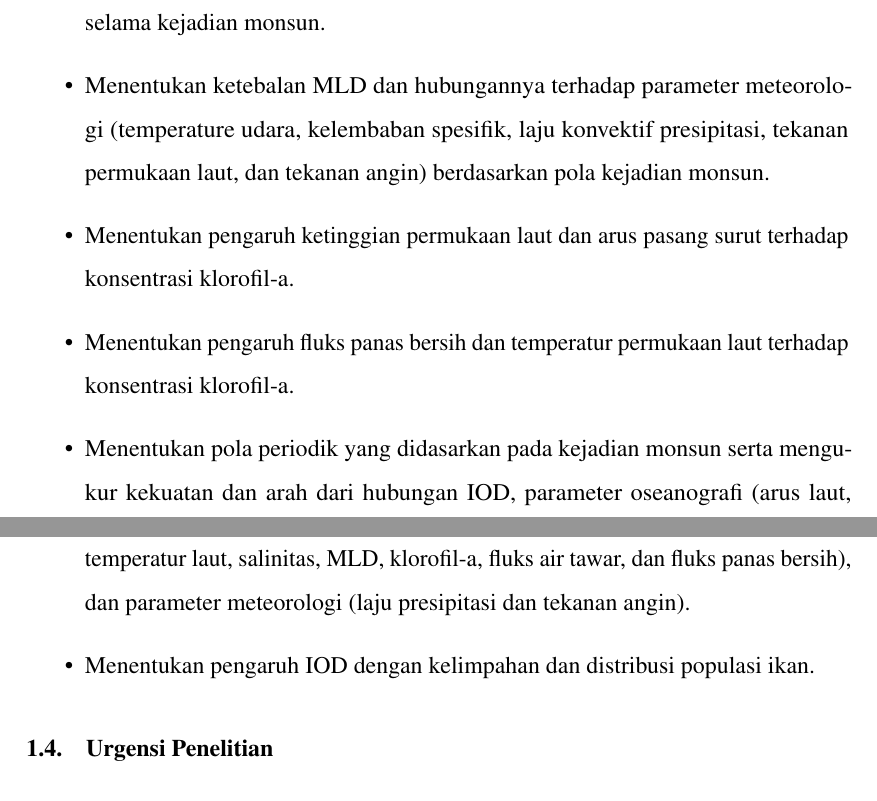
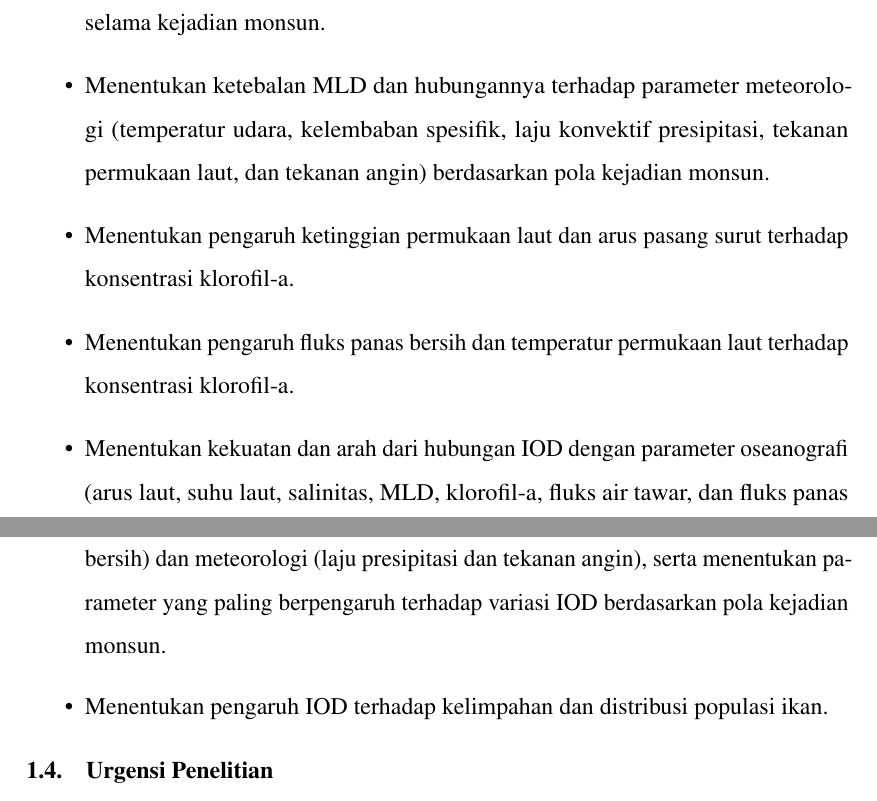
Before and after one commit to hidayatmn378/MyDissertation, a LaTeX thesis (Dissertation_proposal.tex, which reads contents/02_body/Bab1.tex): two parts of pages 11 and 12 of 49, joined at a grey line, cut so that both start at the same text. The pictures show the PDF file Dissertation_proposal.pdf that the author committed with the source.

Commit message:
modified files

```diff
--- a/contents/02_body/Bab1.tex
+++ b/contents/02_body/Bab1.tex
@@ -27,15 +27,15 @@
 	\begin{itemize}
 		\item  Menentukan kekuatan dan arah dari hubungan klorofil-a, temperatur permukaan laut, dan salinitas permukaan laut dengan berfokus pada pola dan variasi mereka selama kejadian monsun.
 
-		\item Menentukan ketebalan MLD dan hubungannya terhadap parameter meteorologi (temperature udara, kelembaban spesifik, laju konvektif presipitasi, tekanan permukaan laut, dan tekanan angin) berdasarkan pola kejadian monsun.
+		\item Menentukan ketebalan MLD dan hubungannya terhadap parameter meteorologi (temperatur udara, kelembaban spesifik, laju konvektif presipitasi, tekanan permukaan laut, dan tekanan angin) berdasarkan pola kejadian monsun.
 
 		\item Menentukan pengaruh ketinggian permukaan laut dan arus pasang surut terhadap konsentrasi klorofil-a.
 
 		\item Menentukan pengaruh fluks panas bersih dan temperatur permukaan laut terhadap konsentrasi klorofil-a.
 
-		\item Menentukan pola periodik yang didasarkan pada kejadian monsun serta mengukur kekuatan dan arah dari hubungan IOD, parameter oseanografi (arus laut, temperatur laut, salinitas, MLD, klorofil-a, fluks air tawar, dan fluks panas bersih), dan parameter meteorologi (laju presipitasi dan tekanan angin).
+		\item Menentukan kekuatan dan arah dari hubungan IOD dengan parameter oseanografi (arus laut, suhu laut, salinitas, MLD, klorofil-a, fluks air tawar, dan fluks panas bersih) dan meteorologi (laju presipitasi dan tekanan angin), serta menentukan parameter yang paling berpengaruh terhadap variasi IOD berdasarkan pola kejadian monsun.
 
-		\item Menentukan pengaruh IOD dengan kelimpahan dan distribusi populasi ikan.
+		\item Menentukan pengaruh IOD terhadap kelimpahan dan distribusi populasi ikan.
 
 	\end{itemize}
 	\section[Urgensi Penelitian]{Urgensi Penelitian}
```
Also changed, not shown: Dissertation_proposal.pdf, 2 other files.
